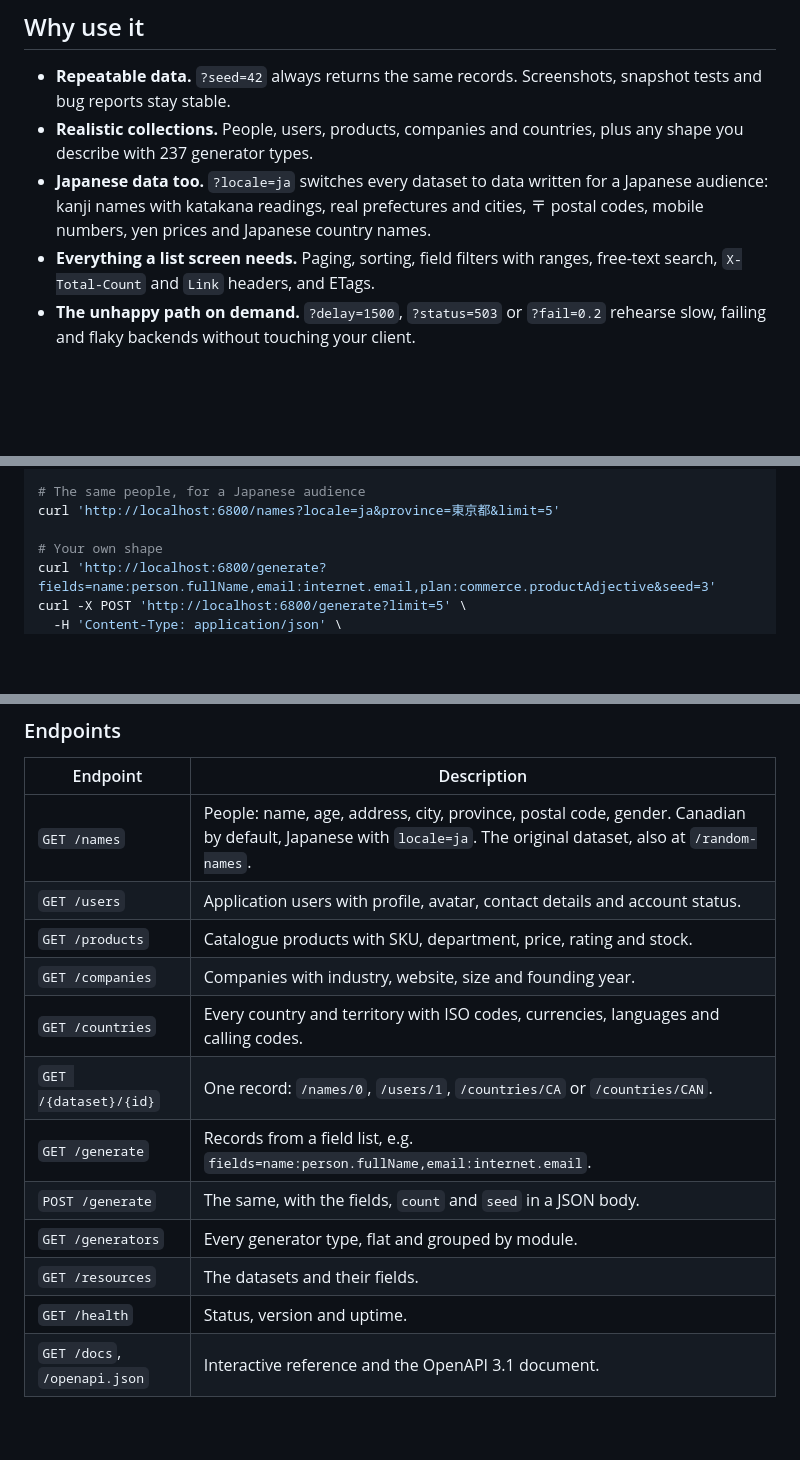
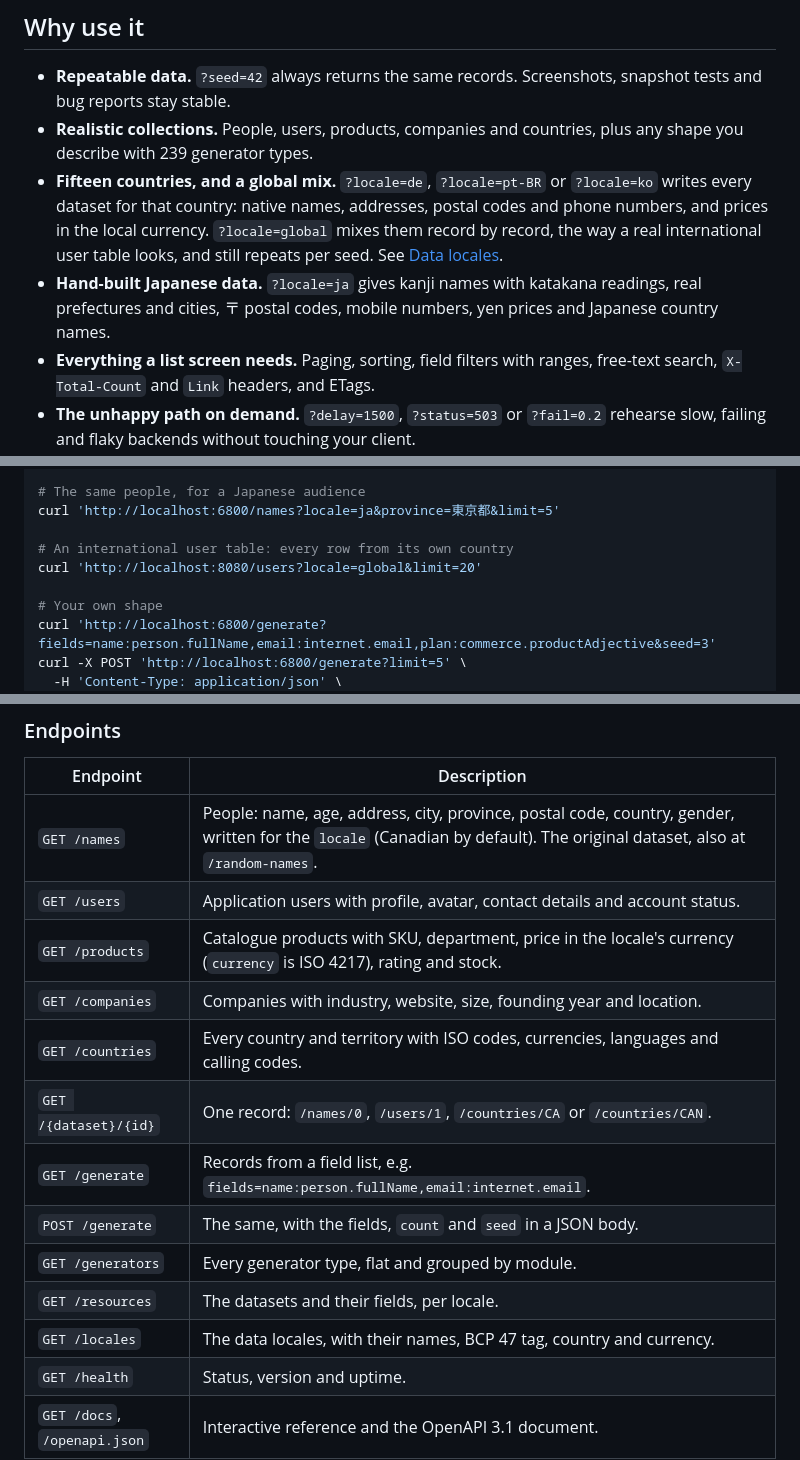
Before and after one commit to spxis/rest-in-pieces, a Markdown page: README.md, 3 parts joined by grey strips. Drawn GitHub-style; blank space fills up the shorter version.

```diff
--- a/README.md
+++ b/README.md
@@ -63,8 +63,9 @@ const { results } = await (await fetch('/api/users?limit=10&seed=7')).json();
 ## Why use it
 
 - **Repeatable data.** `?seed=42` always returns the same records. Screenshots, snapshot tests and bug reports stay stable.
-- **Realistic collections.** People, users, products, companies and countries, plus any shape you describe with 237 generator types.
-- **Japanese data too.** `?locale=ja` switches every dataset to data written for a Japanese audience: kanji names with katakana readings, real prefectures and cities, 〒 postal codes, mobile numbers, yen prices and Japanese country names.
+- **Realistic collections.** People, users, products, companies and countries, plus any shape you describe with 239 generator types.
+- **Fifteen countries, and a global mix.** `?locale=de`, `?locale=pt-BR` or `?locale=ko` writes every dataset for that country: native names, addresses, postal codes and phone numbers, and prices in the local currency. `?locale=global` mixes them record by record, the way a real international user table looks, and still repeats per seed. See [Data locales](#data-locales).
+- **Hand-built Japanese data.** `?locale=ja` gives kanji names with katakana readings, real prefectures and cities, 〒 postal codes, mobile numbers, yen prices and Japanese country names.
 - **Everything a list screen needs.** Paging, sorting, field filters with ranges, free-text search, `X-Total-Count` and `Link` headers, and ETags.
 - **The unhappy path on demand.** `?delay=1500`, `?status=503` or `?fail=0.2` rehearse slow, failing and flaky backends without touching your client.
 - **Any format.** JSON, CSV, YAML or XML, chosen by `?format=` or the `Accept` header.
@@ -121,6 +122,9 @@ curl 'http://localhost:6800/products?department=Books&price[lt]=100&format=csv'
 # The same people, for a Japanese audience
 curl 'http://localhost:6800/names?locale=ja&province=東京都&limit=5'
 
+# An international user table: every row from its own country
+curl 'http://localhost:8080/users?locale=global&limit=20'
+
 # Your own shape
 curl 'http://localhost:6800/generate?fields=name:person.fullName,email:internet.email,plan:commerce.productAdjective&seed=3'
 curl -X POST 'http://localhost:6800/generate?limit=5' \
@@ -138,16 +142,17 @@ curl -N 'http://localhost:6800/users?delay=200-800&trickle=200'
 
 | Endpoint                   | Description |
 | -------------------------- | ----------- |
-| `GET /names`               | People: name, age, address, city, province, postal code, gender. Canadian by default, Japanese with `locale=ja`. The original dataset, also at `/random-names`. |
+| `GET /names`               | People: name, age, address, city, province, postal code, country, gender, written for the `locale` (Canadian by default). The original dataset, also at `/random-names`. |
 | `GET /users`               | Application users with profile, avatar, contact details and account status. |
-| `GET /products`            | Catalogue products with SKU, department, price, rating and stock. |
-| `GET /companies`           | Companies with industry, website, size and founding year. |
+| `GET /products`            | Catalogue products with SKU, department, price in the locale's currency (`currency` is ISO 4217), rating and stock. |
+| `GET /companies`           | Companies with industry, website, size, founding year and location. |
 | `GET /countries`           | Every country and territory with ISO codes, currencies, languages and calling codes. |
 | `GET /{dataset}/{id}`      | One record: `/names/0`, `/users/1`, `/countries/CA` or `/countries/CAN`. |
 | `GET /generate`            | Records from a field list, e.g. `fields=name:person.fullName,email:internet.email`. |
 | `POST /generate`           | The same, with the fields, `count` and `seed` in a JSON body. |
 | `GET /generators`          | Every generator type, flat and grouped by module. |
-| `GET /resources`           | The datasets and their fields. |
+| `GET /resources`           | The datasets and their fields, per locale. |
+| `GET /locales`             | The data locales, with their names, BCP 47 tag, country and currency. |
 | `GET /health`              | Status, version and uptime. |
 | `GET /docs`, `/openapi.json` | Interactive reference and the OpenAPI 3.1 document. |
 
```
Also changed, not shown: other parts of README.md (+31 -1 lines), CHANGELOG.md (+18 -4 lines).
